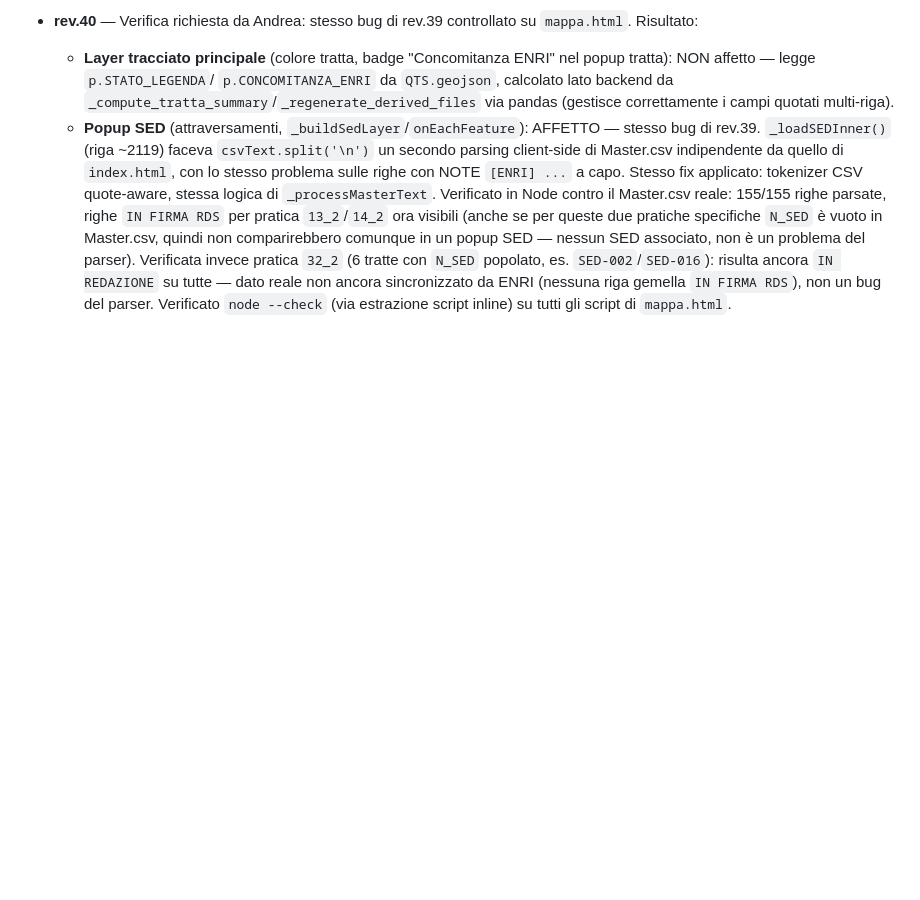
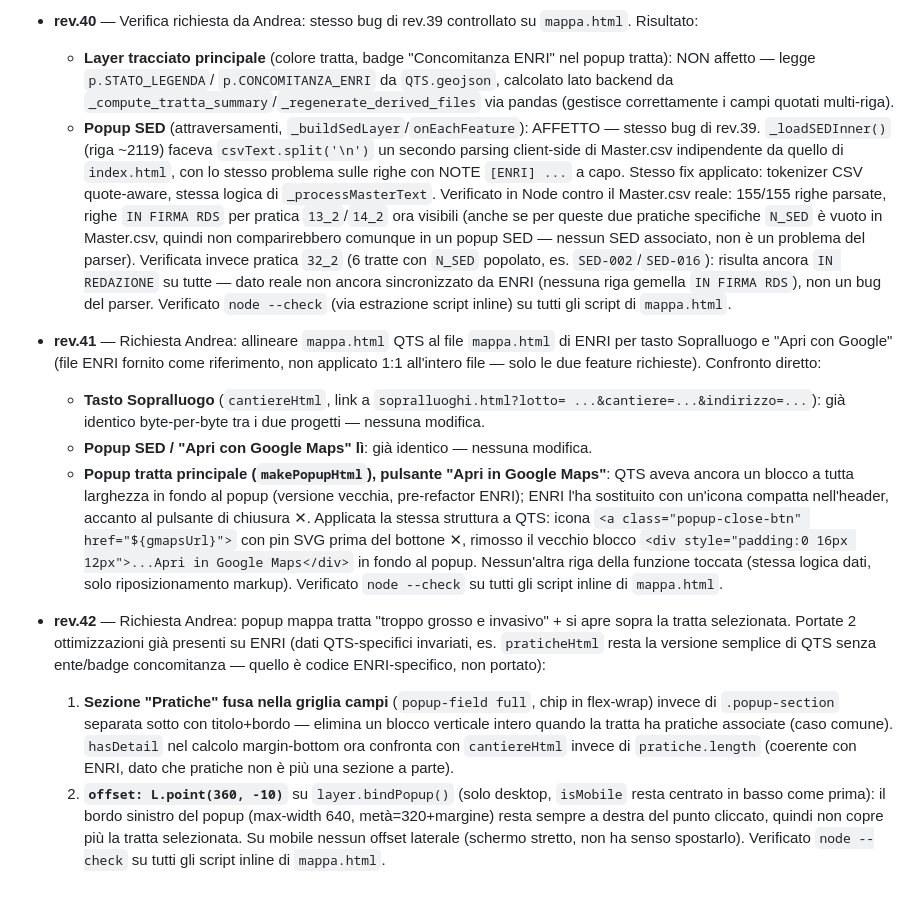
Before and after one commit to ENRI-RDS/QTS_DASHBOARD, a Markdown page: AGENT_BRIEF.md, the part around the change. GitHub-like rendering; blank space fills up the shorter version.

```diff
--- a/AGENT_BRIEF.md
+++ b/AGENT_BRIEF.md
@@ -1140,3 +1140,39 @@ Citare la sezione del brand kit pertinente quando informa una scelta di design.
     ENRI (nessuna riga gemella `IN FIRMA RDS`), non un bug del parser.
     Verificato `node --check` (via estrazione script inline) su tutti gli
     script di `mappa.html`.
+- **rev.41** — Richiesta Andrea: allineare `mappa.html` QTS al file
+  `mappa.html` di ENRI per tasto Sopralluogo e "Apri con Google" (file ENRI
+  fornito come riferimento, non applicato 1:1 all'intero file — solo le due
+  feature richieste). Confronto diretto:
+  - **Tasto Sopralluogo** (`cantiereHtml`, link a `sopralluoghi.html?lotto=
+    ...&cantiere=...&indirizzo=...`): già identico byte-per-byte tra i due
+    progetti — nessuna modifica.
+  - **Popup SED / "Apri con Google Maps" lì**: già identico — nessuna
+    modifica.
+  - **Popup tratta principale (`makePopupHtml`), pulsante "Apri in Google
+    Maps"**: QTS aveva ancora un blocco a tutta larghezza in fondo al popup
+    (versione vecchia, pre-refactor ENRI); ENRI l'ha sostituito con
+    un'icona compatta nell'header, accanto al pulsante di chiusura ✕.
+    Applicata la stessa struttura a QTS: icona `<a class="popup-close-btn"
+    href="${gmapsUrl}">` con pin SVG prima del bottone ✕, rimosso il vecchio
+    blocco `<div style="padding:0 16px 12px">...Apri in Google Maps</div>`
+    in fondo al popup. Nessun'altra riga della funzione toccata (stessa
+    logica dati, solo riposizionamento markup). Verificato `node --check`
+    su tutti gli script inline di `mappa.html`.
+- **rev.42** — Richiesta Andrea: popup mappa tratta "troppo grosso e
+  invasivo" + si apre sopra la tratta selezionata. Portate 2 ottimizzazioni
+  già presenti su ENRI (dati QTS-specifici invariati, es. `praticheHtml`
+  resta la versione semplice di QTS senza ente/badge concomitanza — quello
+  è codice ENRI-specifico, non portato):
+  1. **Sezione "Pratiche" fusa nella griglia campi** (`popup-field full`,
+     chip in flex-wrap) invece di `.popup-section` separata sotto con
+     titolo+bordo — elimina un blocco verticale intero quando la tratta ha
+     pratiche associate (caso comune). `hasDetail` nel calcolo margin-bottom
+     ora confronta con `cantiereHtml` invece di `pratiche.length` (coerente
+     con ENRI, dato che pratiche non è più una sezione a parte).
+  2. **`offset: L.point(360, -10)`** su `layer.bindPopup()` (solo desktop,
+     `isMobile` resta centrato in basso come prima): il bordo sinistro del
+     popup (max-width 640, metà=320+margine) resta sempre a destra del
+     punto cliccato, quindi non copre più la tratta selezionata. Su mobile
+     nessun offset laterale (schermo stretto, non ha senso spostarlo).
+  Verificato `node --check` su tutti gli script inline di `mappa.html`.
```
